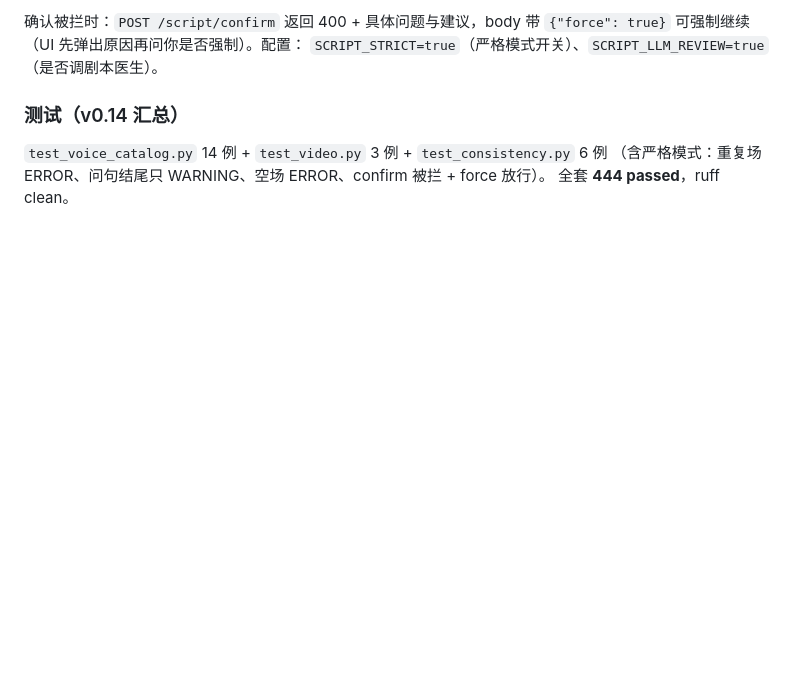
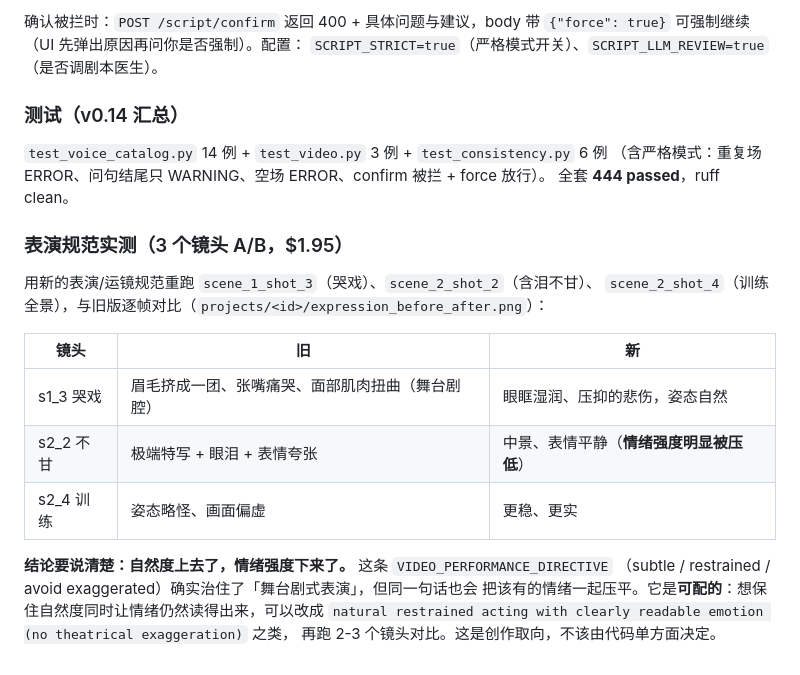
Before and after one commit to Jeayea/video_gen, a Markdown page: FIXES.md, the part around the change. Rendered like a GitHub page; blank space fills up the shorter version.

Commit message:
docs: 记录表演规范的 A/B 实测（自然度上升、情绪强度下降，属可配创作取向）

```diff
--- a/FIXES.md
+++ b/FIXES.md
@@ -879,3 +879,20 @@ scene_4_shot_4: 旧=另一个人 → 新=同一张脸 + 后期造型（桂冠/
 `test_voice_catalog.py` 14 例 + `test_video.py` 3 例 + `test_consistency.py` 6 例
 （含严格模式：重复场 ERROR、问句结尾只 WARNING、空场 ERROR、confirm 被拦 + force 放行）。
 全套 **444 passed**，ruff clean。
+
+### 表演规范实测（3 个镜头 A/B，$1.95）
+
+用新的表演/运镜规范重跑 `scene_1_shot_3`（哭戏）、`scene_2_shot_2`（含泪不甘）、
+`scene_2_shot_4`（训练全景），与旧版逐帧对比（`projects/<id>/expression_before_after.png`）：
+
+| 镜头 | 旧 | 新 |
+|---|---|---|
+| s1_3 哭戏 | 眉毛挤成一团、张嘴痛哭、面部肌肉扭曲（舞台剧腔） | 眼眶湿润、压抑的悲伤，姿态自然 |
+| s2_2 不甘 | 极端特写 + 眼泪 + 表情夸张 | 中景、表情平静（**情绪强度明显被压低**） |
+| s2_4 训练 | 姿态略怪、画面偏虚 | 更稳、更实 |
+
+**结论要说清楚：自然度上去了，情绪强度下来了。** 这条 `VIDEO_PERFORMANCE_DIRECTIVE`
+（subtle / restrained / avoid exaggerated）确实治住了「舞台剧式表演」，但同一句话也会
+把该有的情绪一起压平。它是**可配的**：想保住自然度同时让情绪仍然读得出来，可以改成
+`natural restrained acting with clearly readable emotion (no theatrical exaggeration)` 之类，
+再跑 2-3 个镜头对比。这是创作取向，不该由代码单方面决定。
```
